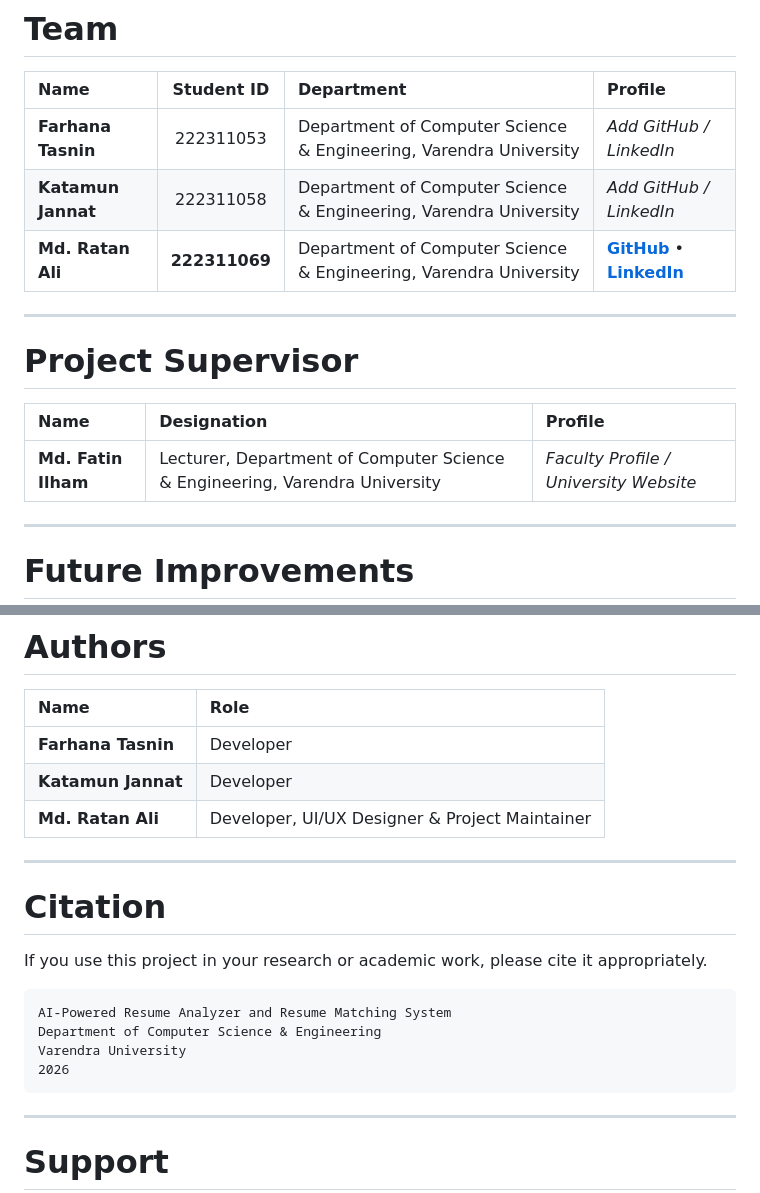
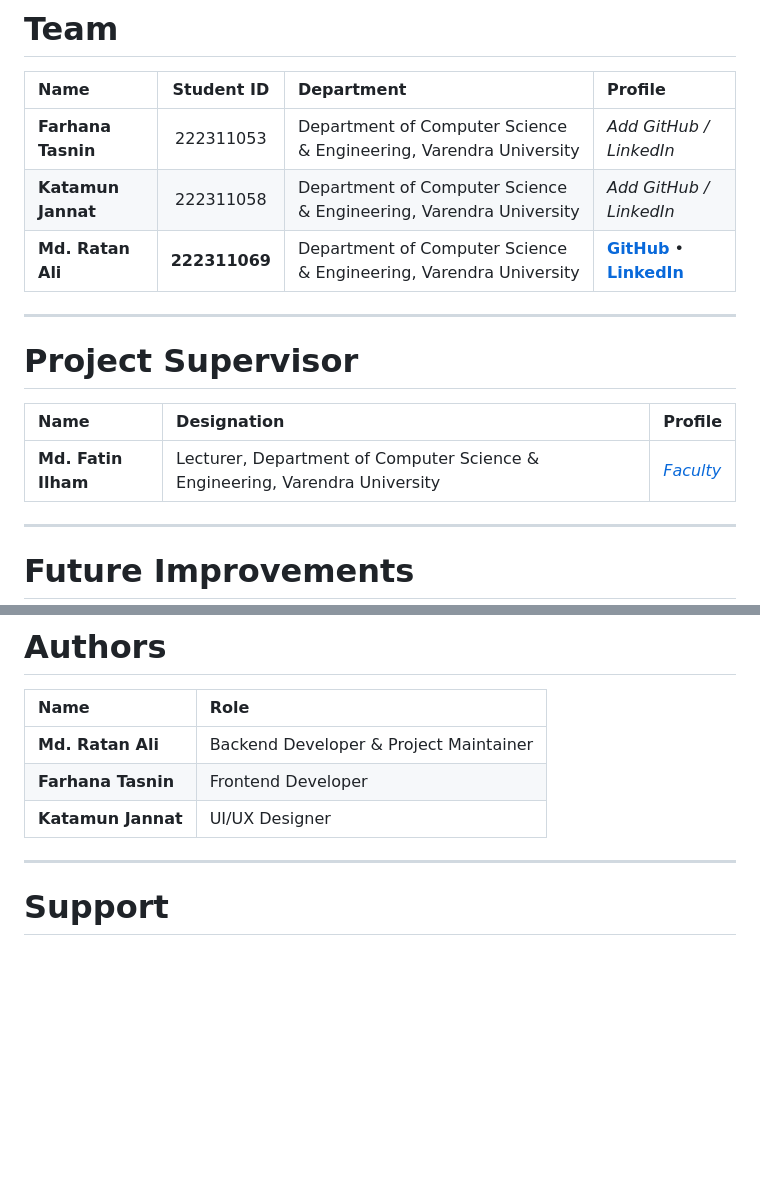
Before and after one commit to themdratanali/analyzer-final-year-project, a Markdown page: README.md, 2 parts joined by grey strips. Rendered like a GitHub page; blank space fills up the shorter version.

````diff
--- a/README.md
+++ b/README.md
@@ -463,7 +463,7 @@ Example:
 
 | Name | Designation | Profile |
 |:-----|:------------|:--------|
-| **Md. Fatin Ilham** | Lecturer, Department of Computer Science & Engineering, Varendra University | *Faculty Profile / University Website* |
+| **Md. Fatin Ilham** | Lecturer, Department of Computer Science & Engineering, Varendra University | [*Faculty*](https://vu.edu.bd/profile/02491/md-fatin-ilham) |
 
 ---
 
@@ -538,22 +538,9 @@ Special thanks to everyone who contributed directly or indirectly to the success
 
 | Name | Role |
 |:-----|:-----|
-| **Farhana Tasnin** | Developer |
-| **Katamun Jannat** | Developer |
-| **Md. Ratan Ali** | Developer, UI/UX Designer & Project Maintainer |
-
----
-
-# Citation
-
-If you use this project in your research or academic work, please cite it appropriately.
-
-```text
-AI-Powered Resume Analyzer and Resume Matching System
-Department of Computer Science & Engineering
-Varendra University
-2026
-```
+| **Md. Ratan Ali** | Backend Developer & Project Maintainer |
+| **Farhana Tasnin** | Frontend Developer |
+| **Katamun Jannat** | UI/UX Designer  |
 
 ---
 
````
Also changed, not shown: other parts of README.md (+1 -1 lines).
